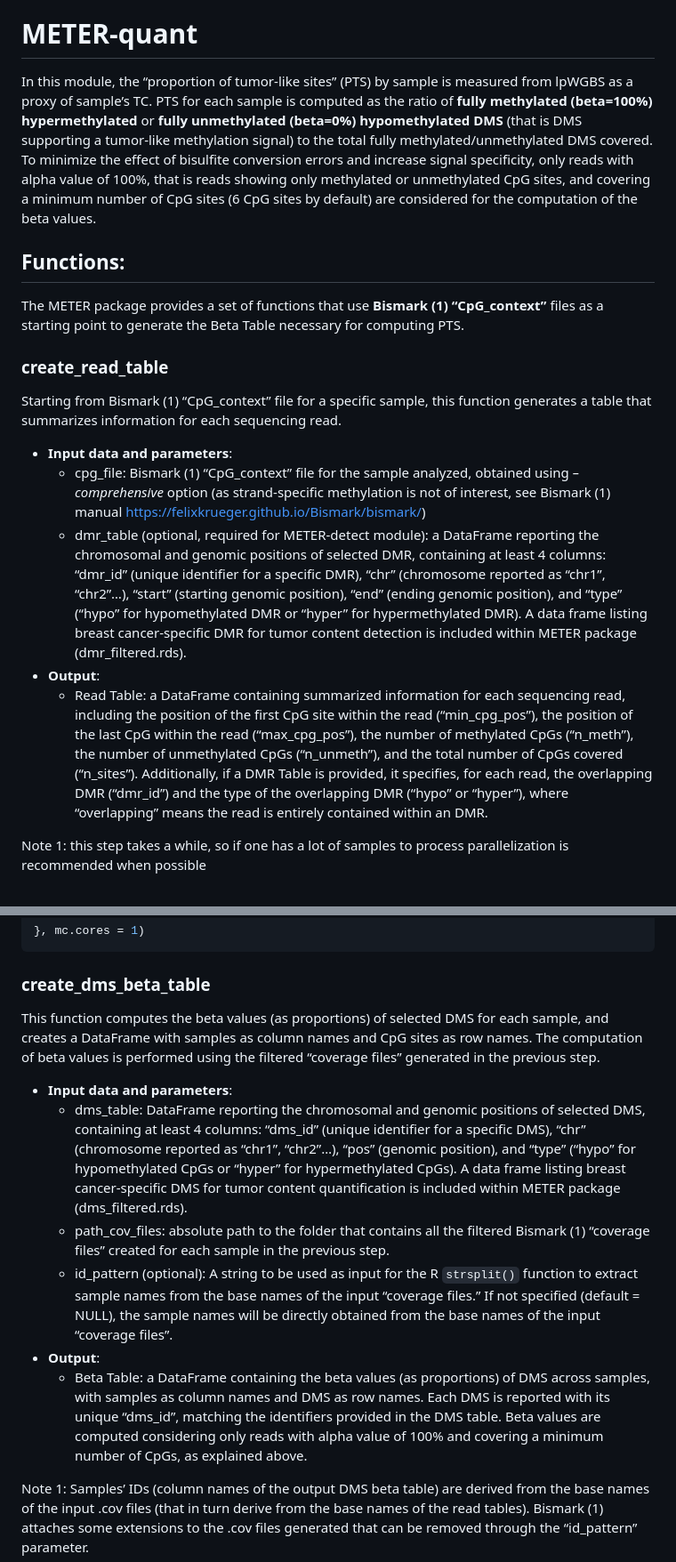
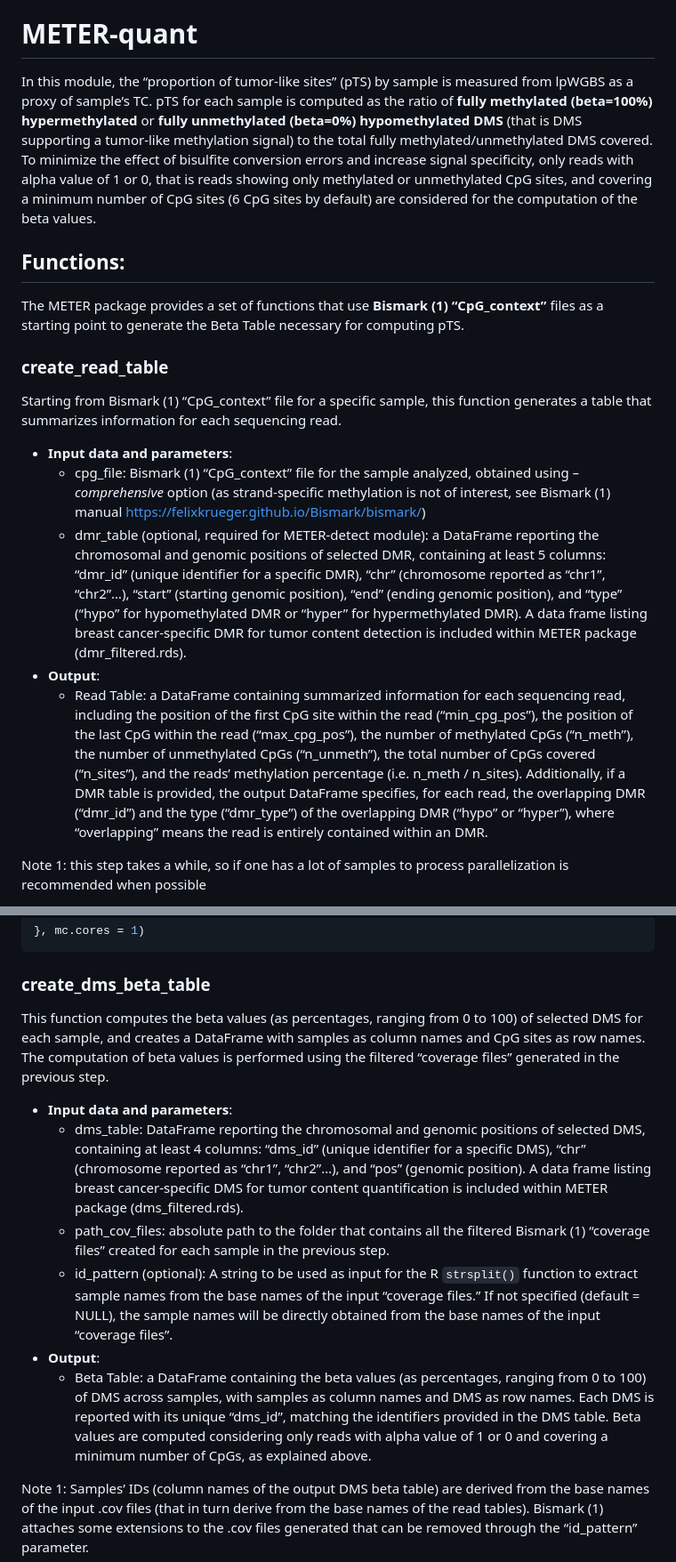
Before and after one commit to caos-lab-unifi/METER, a Markdown page: README.md, 2 parts joined by grey strips. Shown at 89% size. Drawn GitHub-style.

```diff
--- a/README.md
+++ b/README.md
@@ -28,15 +28,15 @@ DNA (cfDNA) samples from healthy donors or whole blood.
 
 # METER-quant
 
-In this module, the “proportion of tumor-like sites” (PTS) by sample is
-measured from lpWGBS as a proxy of sample’s TC. PTS for each sample is
+In this module, the “proportion of tumor-like sites” (pTS) by sample is
+measured from lpWGBS as a proxy of sample’s TC. pTS for each sample is
 computed as the ratio of **fully methylated (beta=100%)
 hypermethylated** or **fully unmethylated (beta=0%) hypomethylated**
 **DMS** (that is DMS supporting a tumor-like methylation signal) to the
 total fully methylated/unmethylated DMS covered. To minimize the effect
 of bisulfite conversion errors and increase signal specificity, only
-reads with alpha value of 100%, that is reads showing only methylated or
-unmethylated CpG sites, and covering a minimum number of CpG sites (6
+reads with alpha value of 1 or 0, that is reads showing only methylated
+or unmethylated CpG sites, and covering a minimum number of CpG sites (6
 CpG sites by default) are considered for the computation of the beta
 values.
 
@@ -44,7 +44,7 @@ values.
 
 The METER package provides a set of functions that use **Bismark (1)
 “CpG_context”** files as a starting point to generate the Beta Table
-necessary for computing PTS.
+necessary for computing pTS.
 
 ### create_read_table
 
@@ -59,7 +59,7 @@ sequencing read.
         manual <https://felixkrueger.github.io/Bismark/bismark/>)
     -   dmr_table (optional, required for METER-detect module): a
         DataFrame reporting the chromosomal and genomic positions of
-        selected DMR, containing at least 4 columns: “dmr_id” (unique
+        selected DMR, containing at least 5 columns: “dmr_id” (unique
         identifier for a specific DMR), “chr” (chromosome reported as
         “chr1”, “chr2”…), “start” (starting genomic position), “end”
         (ending genomic position), and “type” (“hypo” for hypomethylated
@@ -72,11 +72,13 @@ sequencing read.
         site within the read (“min_cpg_pos”), the position of the last
         CpG within the read (“max_cpg_pos”), the number of methylated
         CpGs (“n_meth”), the number of unmethylated CpGs (“n_unmeth”),
-        and the total number of CpGs covered (“n_sites”). Additionally,
-        if a DMR Table is provided, it specifies, for each read, the
-        overlapping DMR (“dmr_id”) and the type of the overlapping DMR
-        (“hypo” or “hyper”), where “overlapping” means the read is
-        entirely contained within an DMR.
+        the total number of CpGs covered (“n_sites”), and the reads’
+        methylation percentage (i.e. n_meth / n_sites). Additionally, if
+        a DMR table is provided, the output DataFrame specifies, for
+        each read, the overlapping DMR (“dmr_id”) and the type
+        (“dmr_type”) of the overlapping DMR (“hypo” or “hyper”), where
+        “overlapping” means the read is entirely contained within an
+        DMR.
 
 Note 1: this step takes a while, so if one has a lot of samples to
 process parallelization is recommended when possible
@@ -182,20 +184,20 @@ parallel::mclapply(read_tables, function(i){
 
 ### create_dms_beta_table
 
-This function computes the beta values (as proportions) of selected DMS
-for each sample, and creates a DataFrame with samples as column names
-and CpG sites as row names. The computation of beta values is performed
-using the filtered “coverage files” generated in the previous step.
+This function computes the beta values (as percentages, ranging from 0
+to 100) of selected DMS for each sample, and creates a DataFrame with
+samples as column names and CpG sites as row names. The computation of
+beta values is performed using the filtered “coverage files” generated
+in the previous step.
 
 -   **Input data and parameters**:
     -   dms_table: DataFrame reporting the chromosomal and genomic
         positions of selected DMS, containing at least 4 columns:
         “dms_id” (unique identifier for a specific DMS), “chr”
-        (chromosome reported as “chr1”, “chr2”…), “pos” (genomic
-        position), and “type” (“hypo” for hypomethylated CpGs or “hyper”
-        for hypermethylated CpGs). A data frame listing breast
-        cancer-specific DMS for tumor content quantification is included
-        within METER package (dms_filtered.rds).
+        (chromosome reported as “chr1”, “chr2”…), and “pos” (genomic
+        position). A data frame listing breast cancer-specific DMS for
+        tumor content quantification is included within METER package
+        (dms_filtered.rds).
     -   path_cov_files: absolute path to the folder that contains all
         the filtered Bismark (1) “coverage files” created for each
         sample in the previous step.
@@ -206,12 +208,12 @@ using the filtered “coverage files” generated in the previous step.
         names of the input “coverage files”.
 -   **Output**:
     -   Beta Table: a DataFrame containing the beta values (as
-        proportions) of DMS across samples, with samples as column names
-        and DMS as row names. Each DMS is reported with its unique
-        “dms_id”, matching the identifiers provided in the DMS table.
-        Beta values are computed considering only reads with alpha value
-        of 100% and covering a minimum number of CpGs, as explained
-        above.
+        percentages, ranging from 0 to 100) of DMS across samples, with
+        samples as column names and DMS as row names. Each DMS is
+        reported with its unique “dms_id”, matching the identifiers
+        provided in the DMS table. Beta values are computed considering
+        only reads with alpha value of 1 or 0 and covering a minimum
+        number of CpGs, as explained above.
 
 Note 1: Samples’ IDs (column names of the output DMS beta table) are
 derived from the base names of the input .cov files (that in turn derive
```
Also changed, not shown: other parts of README.md (+40 -41 lines).
